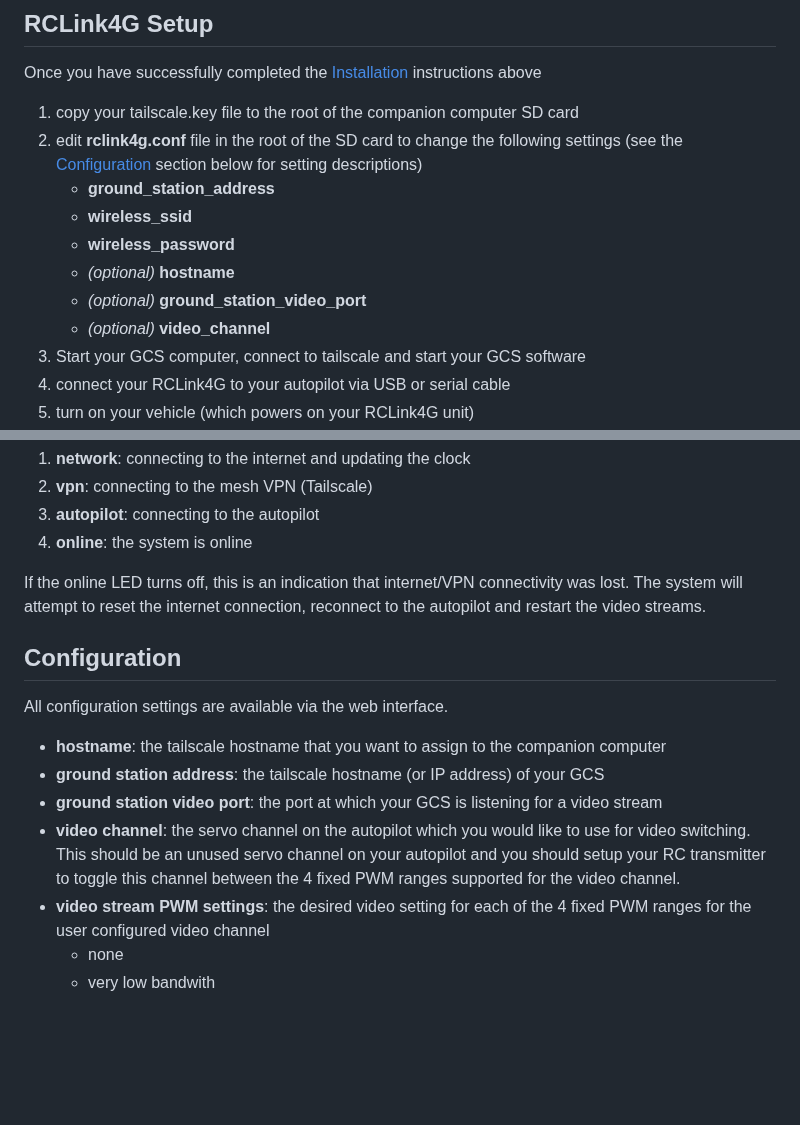
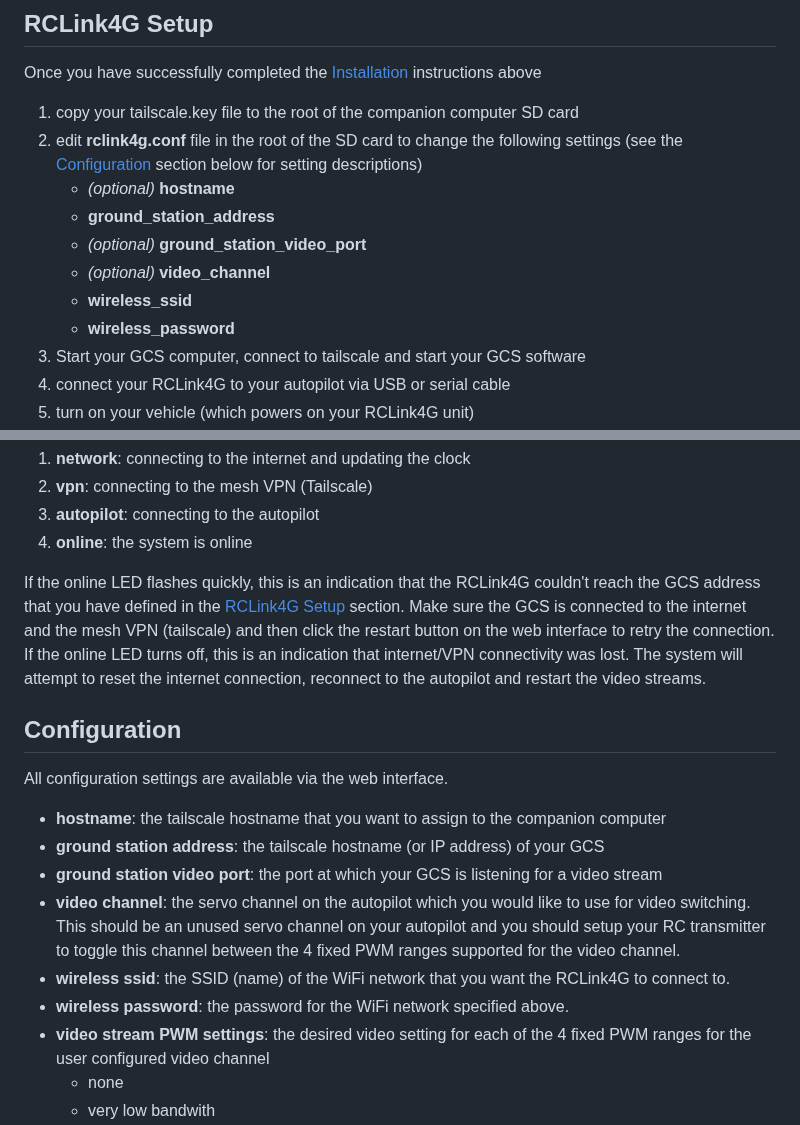
Before and after one commit to duaneodom/rclink4g, a Markdown page: docs/README.md, 2 parts joined by grey strips. GitHub-like rendering; blank space fills up the shorter version.

```diff
--- a/docs/README.md
+++ b/docs/README.md
@@ -95,12 +95,12 @@ Once you have successfully completed the [Installation](#installation) instructi
 1. copy your tailscale.key file to the root of the companion computer SD card
 2. edit **rclink4g.conf** file in the root of the SD card to change the following
 settings (see the [Configuration](#configuration) section below for setting descriptions)
+    - _(optional)_ **hostname**
     - **ground_station_address**
+    - _(optional)_ **ground_station_video_port**
+    - _(optional)_ **video_channel**
     - **wireless_ssid**
     - **wireless_password**
-    - _(optional)_ **hostname**
-    - _(optional)_ **ground_station_video_port**
-    - _(optional)_ **video_channel**
 4. Start your GCS computer, connect to tailscale and start your GCS software
 5. connect your RCLink4G to your autopilot via USB or serial cable
 6. turn on your vehicle (which powers on your RCLink4G unit)
@@ -128,9 +128,13 @@ another computer (your GCS) for more detailed information.  The boot stages are
 3. **autopilot**: connecting to the autopilot
 4. **online**: the system is online
 
-If the online LED turns off, this is an indication that internet/VPN connectivity
-was lost.  The system will attempt to reset the internet connection, reconnect
-to the autopilot and restart the video streams.
+If the online LED flashes quickly, this is an indication that the RCLink4G couldn't reach
+the GCS address that you have defined in the [RCLink4G Setup](#rclink4g-setup) section.
+Make sure the GCS is connected to the internet and the mesh VPN (tailscale) and then click
+the restart button on the web interface to retry the connection.  If the online LED turns
+off, this is an indication that internet/VPN connectivity was lost.  The system will
+attempt to reset the internet connection, reconnect to the autopilot and restart the
+video streams.
 
 
 
@@ -145,6 +149,8 @@ All configuration settings are available via the web interface.
 use for video switching. This should be an unused servo channel on your autopilot and
 you should setup your RC transmitter to toggle this channel between the 4 fixed PWM ranges
 supported for the video channel.
+- **wireless ssid**: the SSID (name) of the WiFi network that you want the RCLink4G to connect to.
+- **wireless password**: the password for the WiFi network specified above.
 - **video stream PWM settings**: the desired video setting for each of the 4 fixed PWM ranges
 for the user configured video channel
     - none
```
